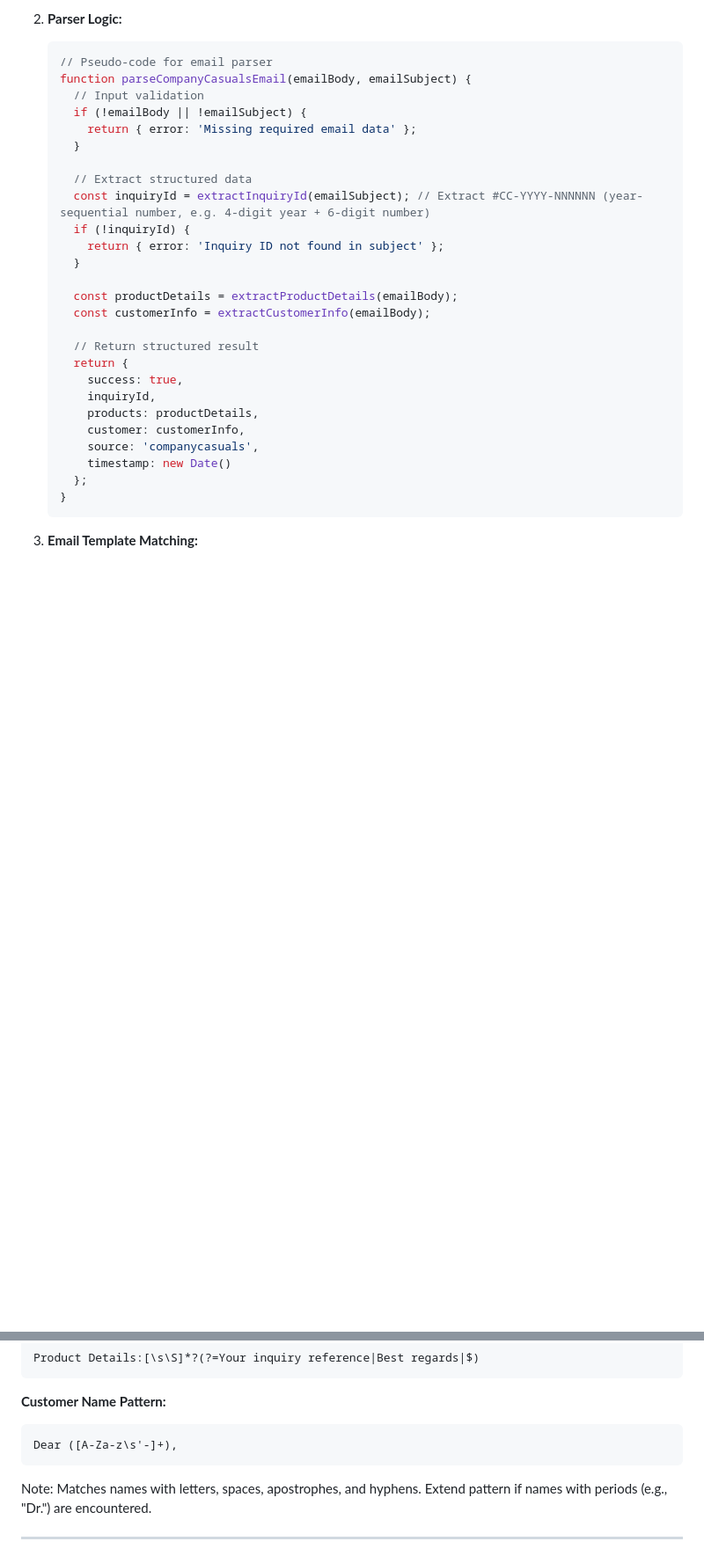
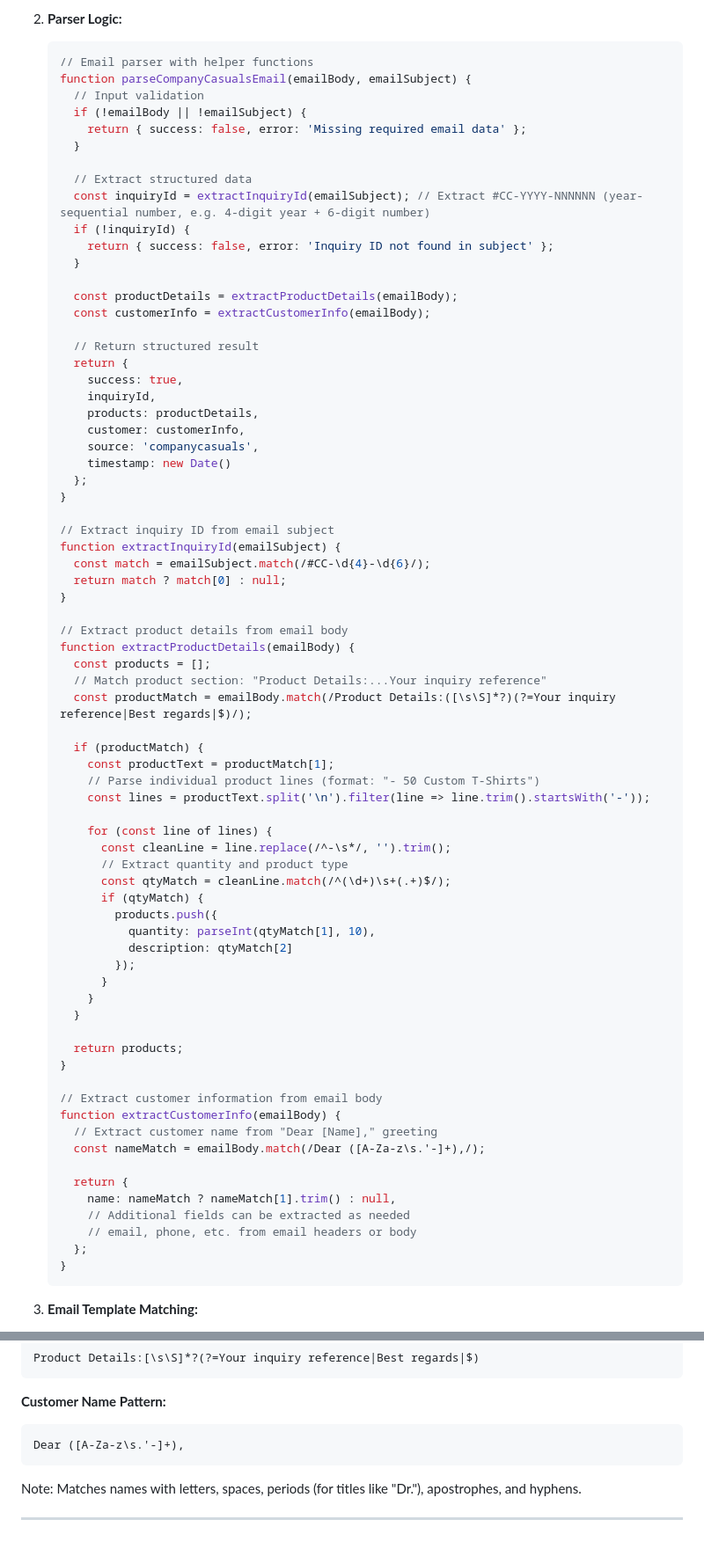
Before and after one commit to beefficient/My-Shirt-Homepage, a Markdown page: docs/companycasuals-integration.md, 2 parts joined by grey strips. Shown at 88% size. Rendered like a GitHub page; blank space fills up the shorter version.

Commit message:
Add implementation examples for helper functions and fix error handling consistency
Co-authored-by: beefficient <245280547+beefficient@users.noreply.github.com>

````diff
--- a/docs/companycasuals-integration.md
+++ b/docs/companycasuals-integration.md
@@ -168,17 +168,17 @@ CompanyCasuals Team
 
 2. **Parser Logic:**
    ```javascript
-   // Pseudo-code for email parser
+   // Email parser with helper functions
    function parseCompanyCasualsEmail(emailBody, emailSubject) {
      // Input validation
      if (!emailBody || !emailSubject) {
-       return { error: 'Missing required email data' };
+       return { success: false, error: 'Missing required email data' };
      }
 
      // Extract structured data
      const inquiryId = extractInquiryId(emailSubject); // Extract #CC-YYYY-NNNNNN (year-sequential number, e.g. 4-digit year + 6-digit number)
      if (!inquiryId) {
-       return { error: 'Inquiry ID not found in subject' };
+       return { success: false, error: 'Inquiry ID not found in subject' };
      }
 
      const productDetails = extractProductDetails(emailBody);
@@ -192,6 +192,51 @@ CompanyCasuals Team
        customer: customerInfo,
        source: 'companycasuals',
        timestamp: new Date()
+     };
+   }
+
+   // Extract inquiry ID from email subject
+   function extractInquiryId(emailSubject) {
+     const match = emailSubject.match(/#CC-\d{4}-\d{6}/);
+     return match ? match[0] : null;
+   }
+
+   // Extract product details from email body
+   function extractProductDetails(emailBody) {
+     const products = [];
+     // Match product section: "Product Details:...Your inquiry reference"
+     const productMatch = emailBody.match(/Product Details:([\s\S]*?)(?=Your inquiry reference|Best regards|$)/);
+
+     if (productMatch) {
+       const productText = productMatch[1];
+       // Parse individual product lines (format: "- 50 Custom T-Shirts")
+       const lines = productText.split('\n').filter(line => line.trim().startsWith('-'));
+
+       for (const line of lines) {
+         const cleanLine = line.replace(/^-\s*/, '').trim();
+         // Extract quantity and product type
+         const qtyMatch = cleanLine.match(/^(\d+)\s+(.+)$/);
+         if (qtyMatch) {
+           products.push({
+             quantity: parseInt(qtyMatch[1], 10),
+             description: qtyMatch[2]
+           });
+         }
+       }
+     }
+
+     return products;
+   }
+
+   // Extract customer information from email body
+   function extractCustomerInfo(emailBody) {
+     // Extract customer name from "Dear [Name]," greeting
+     const nameMatch = emailBody.match(/Dear ([A-Za-z\s.'-]+),/);
+
+     return {
+       name: nameMatch ? nameMatch[1].trim() : null,
+       // Additional fields can be extracted as needed
+       // email, phone, etc. from email headers or body
      };
    }
    ```
@@ -454,9 +499,9 @@ Product Details:[\s\S]*?(?=Your inquiry reference|Best regards|$)
 
 **Customer Name Pattern:**
 ```regex
-Dear ([A-Za-z\s'-]+),
+Dear ([A-Za-z\s.'-]+),
 ```
-Note: Matches names with letters, spaces, apostrophes, and hyphens. Extend pattern if names with periods (e.g., "Dr.") are encountered.
+Note: Matches names with letters, spaces, periods (for titles like "Dr."), apostrophes, and hyphens.
 
 ---
 
````
